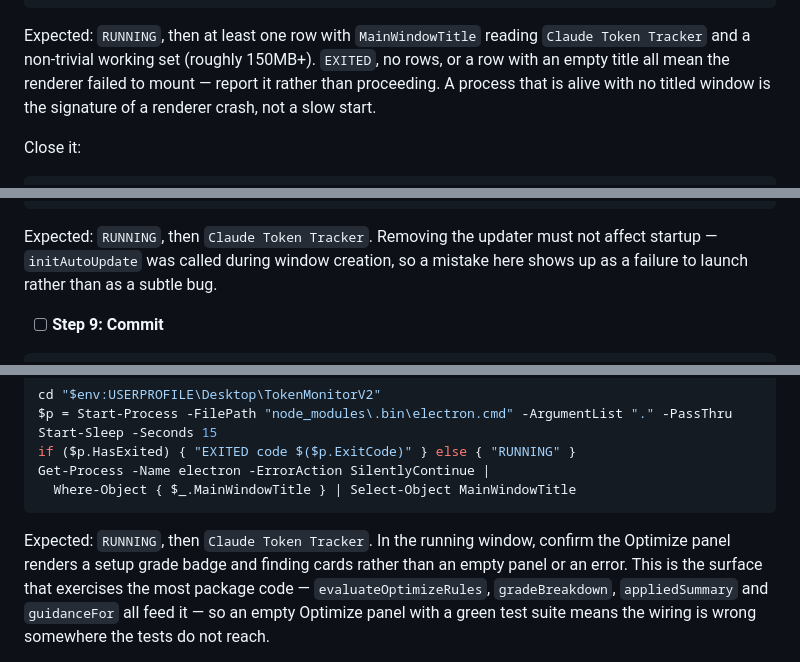
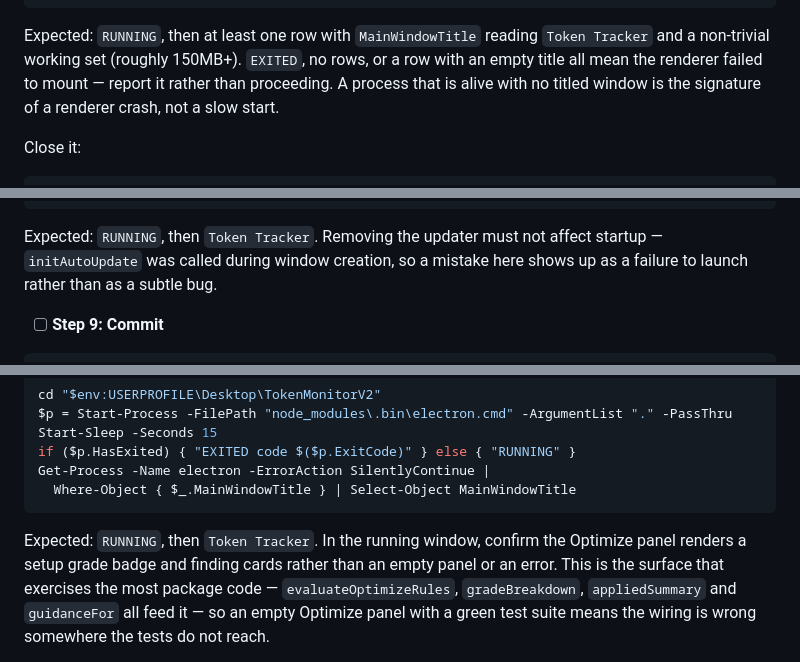
Before and after one commit to mwgrant21/TokenMonitorV2, a Markdown page: docs/plans/2026-08-05-app-move-phases-0-2.md, 3 parts joined by grey strips. GitHub-like rendering.

Commit message:
docs: correct the expected window title in the plan's launch checks
The plan expected 'Claude Token Tracker'. The app's actual title, verbatim
from v1 at src/renderer/index.html:5, is 'Token Tracker'. Found by the
Task 1 implementer when its launch check did not match.

Corrects the three per-task launch checks and the definition of done.
package.json's description keeps the full product name, which is correct.

````diff
--- a/docs/plans/2026-08-05-app-move-phases-0-2.md
+++ b/docs/plans/2026-08-05-app-move-phases-0-2.md
@@ -200,7 +200,7 @@ Get-Process -Name electron -ErrorAction SilentlyContinue |
   Select-Object Id, MainWindowTitle, @{n='MB';e={[math]::Round($_.WorkingSet64/1MB)}}
 ```
 
-Expected: `RUNNING`, then at least one row with `MainWindowTitle` reading `Claude Token Tracker` and
+Expected: `RUNNING`, then at least one row with `MainWindowTitle` reading `Token Tracker` and
 a non-trivial working set (roughly 150MB+). `EXITED`, no rows, or a row with an empty title all mean
 the renderer failed to mount — report it rather than proceeding. A process that is alive with no
 titled window is the signature of a renderer crash, not a slow start.
@@ -434,7 +434,7 @@ Get-Process -Name electron -ErrorAction SilentlyContinue |
 Stop-Process -Name electron -Force
 ```
 
-Expected: `RUNNING`, then `Claude Token Tracker`. Removing the updater must not affect startup —
+Expected: `RUNNING`, then `Token Tracker`. Removing the updater must not affect startup —
 `initAutoUpdate` was called during window creation, so a mistake here shows up as a failure to
 launch rather than as a subtle bug.
 
@@ -693,7 +693,7 @@ Get-Process -Name electron -ErrorAction SilentlyContinue |
   Where-Object { $_.MainWindowTitle } | Select-Object MainWindowTitle
 ```
 
-Expected: `RUNNING`, then `Claude Token Tracker`. In the running window, confirm the Optimize panel
+Expected: `RUNNING`, then `Token Tracker`. In the running window, confirm the Optimize panel
 renders a setup grade badge and finding cards rather than an empty panel or an error. This is the
 surface that exercises the most package code — `evaluateOptimizeRules`, `gradeBreakdown`,
 `appliedSummary` and `guidanceFor` all feed it — so an empty Optimize panel with a green test suite
````
Also changed, not shown: other parts of docs/plans/2026-08-05-app-move-phases-0-2.md (+1 -1 lines).
